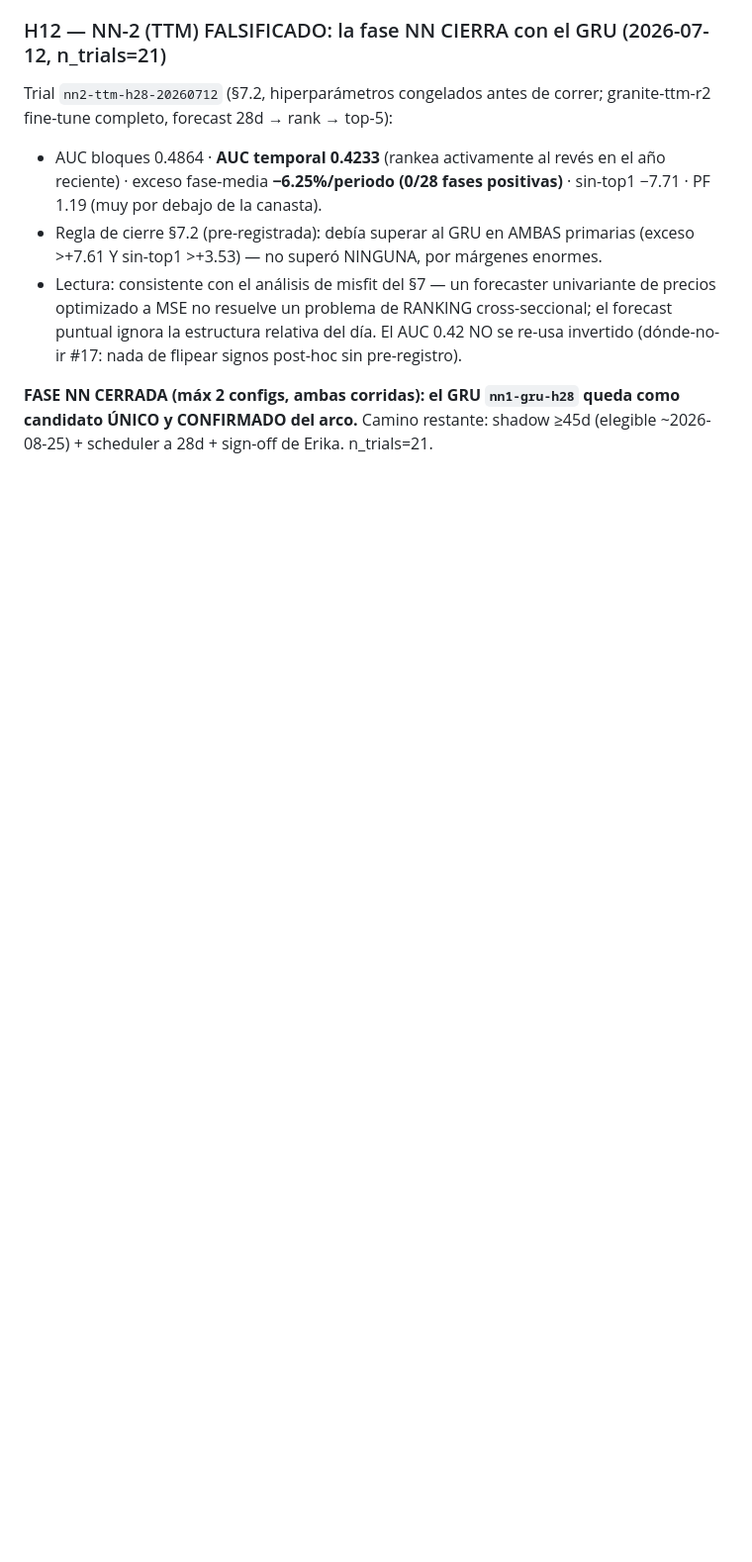
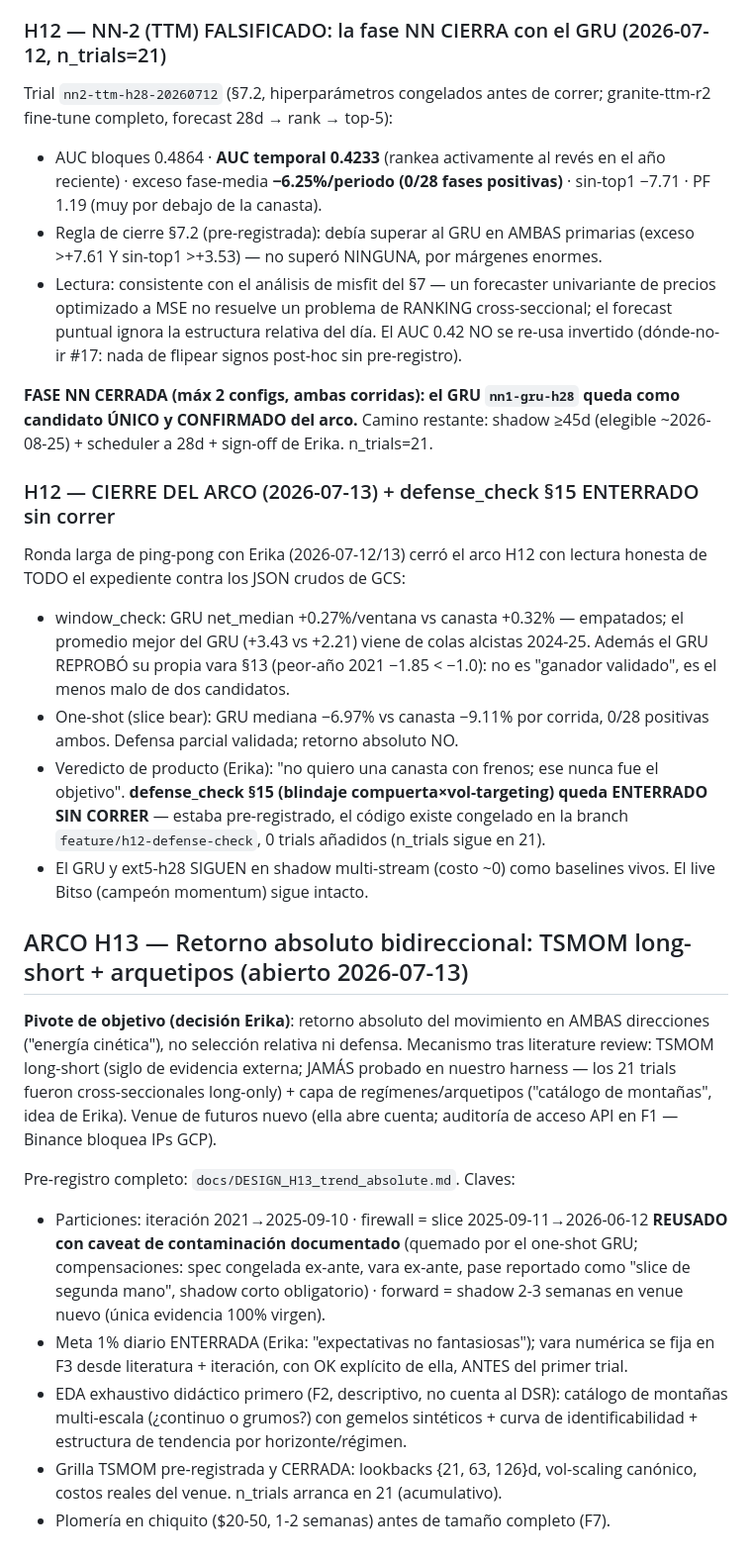
Before and after one commit to tinmarin-do/hermes, a Markdown page: docs/EXPERIMENT_LOG.md, the part around the change. Shown at 99% size. GitHub-like rendering; blank space fills up the shorter version.

```diff
--- a/docs/EXPERIMENT_LOG.md
+++ b/docs/EXPERIMENT_LOG.md
@@ -1068,3 +1068,45 @@ granite-ttm-r2 fine-tune completo, forecast 28d → rank → top-5):
 **FASE NN CERRADA (máx 2 configs, ambas corridas): el GRU `nn1-gru-h28` queda
 como candidato ÚNICO y CONFIRMADO del arco.** Camino restante: shadow ≥45d
 (elegible ~2026-08-25) + scheduler a 28d + sign-off de Erika. n_trials=21.
+
+### H12 — CIERRE DEL ARCO (2026-07-13) + defense_check §15 ENTERRADO sin correr
+
+Ronda larga de ping-pong con Erika (2026-07-12/13) cerró el arco H12 con lectura
+honesta de TODO el expediente contra los JSON crudos de GCS:
+- window_check: GRU net_median +0.27%/ventana vs canasta +0.32% — empatados; el
+  promedio mejor del GRU (+3.43 vs +2.21) viene de colas alcistas 2024-25. Además
+  el GRU REPROBÓ su propia vara §13 (peor-año 2021 −1.85 < −1.0): no es "ganador
+  validado", es el menos malo de dos candidatos.
+- One-shot (slice bear): GRU mediana −6.97% vs canasta −9.11% por corrida, 0/28
+  positivas ambos. Defensa parcial validada; retorno absoluto NO.
+- Veredicto de producto (Erika): "no quiero una canasta con frenos; ese nunca fue
+  el objetivo". **defense_check §15 (blindaje compuerta×vol-targeting) queda
+  ENTERRADO SIN CORRER** — estaba pre-registrado, el código existe congelado en la
+  branch `feature/h12-defense-check`, 0 trials añadidos (n_trials sigue en 21).
+- El GRU y ext5-h28 SIGUEN en shadow multi-stream (costo ~0) como baselines vivos.
+  El live Bitso (campeón momentum) sigue intacto.
+
+## ARCO H13 — Retorno absoluto bidireccional: TSMOM long-short + arquetipos (abierto 2026-07-13)
+
+**Pivote de objetivo (decisión Erika)**: retorno absoluto del movimiento en AMBAS
+direcciones ("energía cinética"), no selección relativa ni defensa. Mecanismo tras
+literature review: TSMOM long-short (siglo de evidencia externa; JAMÁS probado en
+nuestro harness — los 21 trials fueron cross-seccionales long-only) + capa de
+regímenes/arquetipos ("catálogo de montañas", idea de Erika). Venue de futuros
+nuevo (ella abre cuenta; auditoría de acceso API en F1 — Binance bloquea IPs GCP).
+
+Pre-registro completo: `docs/DESIGN_H13_trend_absolute.md`. Claves:
+- Particiones: iteración 2021→2025-09-10 · firewall = slice 2025-09-11→2026-06-12
+  **REUSADO con caveat de contaminación documentado** (quemado por el one-shot GRU;
+  compensaciones: spec congelada ex-ante, vara ex-ante, pase reportado como "slice
+  de segunda mano", shadow corto obligatorio) · forward = shadow 2-3 semanas en
+  venue nuevo (única evidencia 100% virgen).
+- Meta 1% diario ENTERRADA (Erika: "expectativas no fantasiosas"); vara numérica
+  se fija en F3 desde literatura + iteración, con OK explícito de ella, ANTES del
+  primer trial.
+- EDA exhaustivo didáctico primero (F2, descriptivo, no cuenta al DSR): catálogo
+  de montañas multi-escala (¿continuo o grumos?) con gemelos sintéticos + curva de
+  identificabilidad + estructura de tendencia por horizonte/régimen.
+- Grilla TSMOM pre-registrada y CERRADA: lookbacks {21, 63, 126}d, vol-scaling
+  canónico, costos reales del venue. n_trials arranca en 21 (acumulativo).
+- Plomería en chiquito ($20-50, 1-2 semanas) antes de tamaño completo (F7).
```
Also changed, not shown: CLAUDE.md (+12 -8 lines), docs/DESIGN_H13_trend_absolute.md (added, +169 -0 lines).
